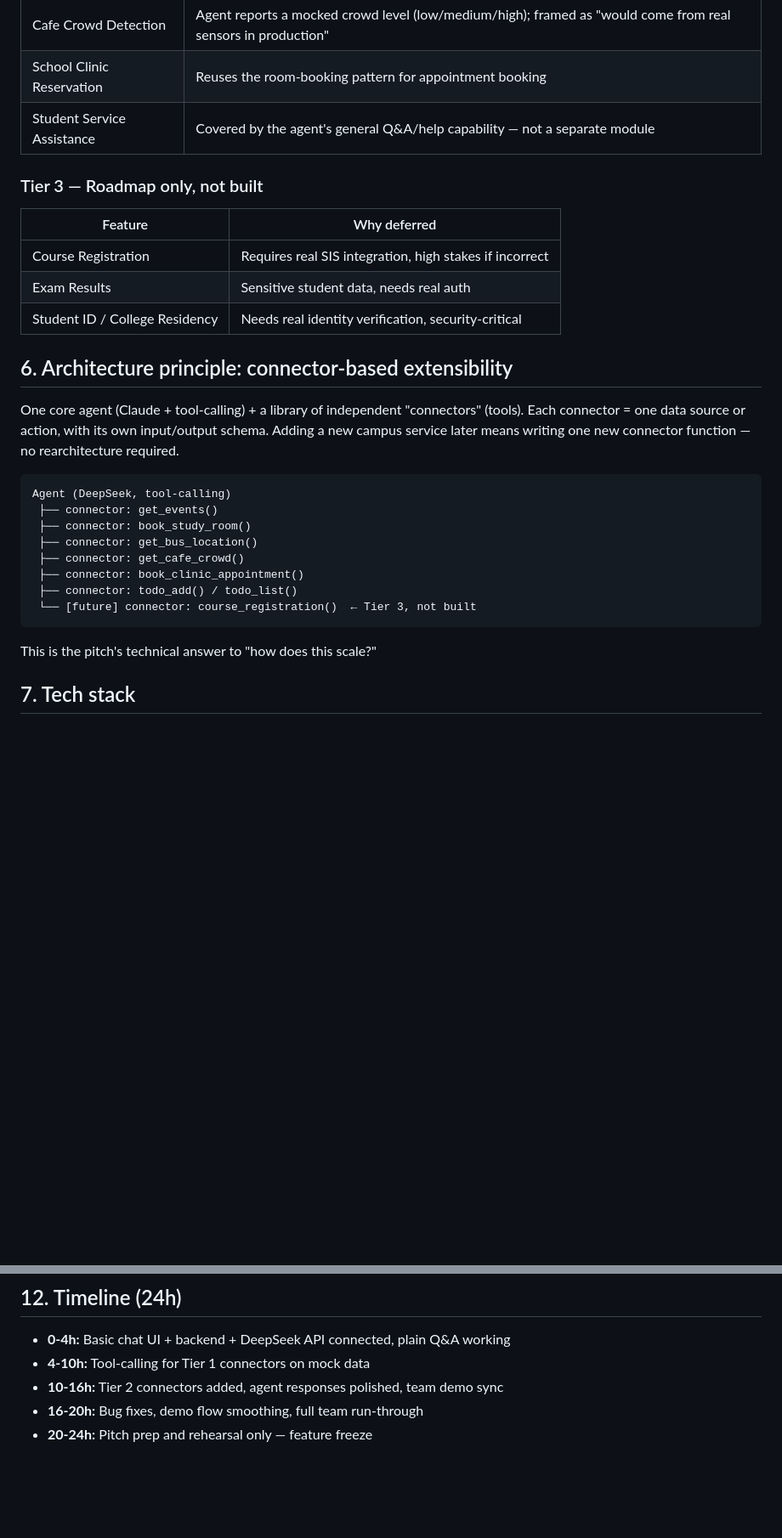
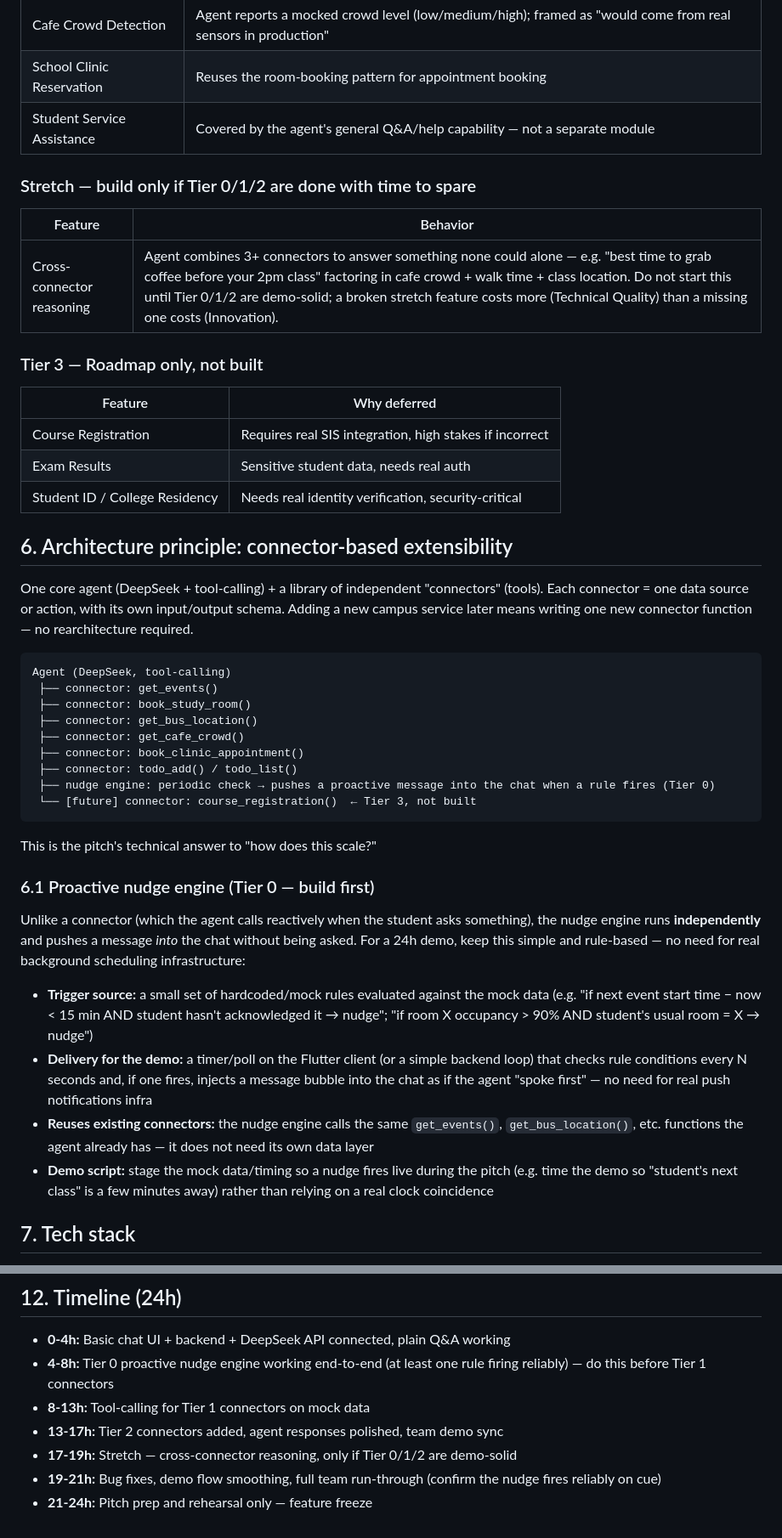
Before and after one commit to chew0522/JunctionXKyutech, a Markdown page: PRD.md, 2 parts joined by grey strips. Shown at 85% size. GitHub-like rendering; blank space fills up the shorter version.

````diff
--- a/PRD.md
+++ b/PRD.md
@@ -43,6 +49,11 @@ A conversational AI agent that sits on top of campus services. Students ask in p
 | School Clinic Reservation | Reuses the room-booking pattern for appointment booking |
 | Student Service Assistance | Covered by the agent's general Q&A/help capability — not a separate module |
 
+### Stretch — build only if Tier 0/1/2 are done with time to spare
+| Feature | Behavior |
+|---|---|
+| Cross-connector reasoning | Agent combines 3+ connectors to answer something none could alone — e.g. "best time to grab coffee before your 2pm class" factoring in cafe crowd + walk time + class location. Do not start this until Tier 0/1/2 are demo-solid; a broken stretch feature costs more (Technical Quality) than a missing one costs (Innovation). |
+
 ### Tier 3 — Roadmap only, not built
 | Feature | Why deferred |
 |---|---|
@@ -52,7 +63,7 @@ A conversational AI agent that sits on top of campus services. Students ask in p
 
 ## 6. Architecture principle: connector-based extensibility
 
-One core agent (Claude + tool-calling) + a library of independent "connectors" (tools). Each connector = one data source or action, with its own input/output schema. Adding a new campus service later means writing one new connector function — no rearchitecture required.
+One core agent (DeepSeek + tool-calling) + a library of independent "connectors" (tools). Each connector = one data source or action, with its own input/output schema. Adding a new campus service later means writing one new connector function — no rearchitecture required.
 
 ```
 Agent (DeepSeek, tool-calling)
@@ -62,10 +73,20 @@ Agent (DeepSeek, tool-calling)
  ├── connector: get_cafe_crowd()
  ├── connector: book_clinic_appointment()
  ├── connector: todo_add() / todo_list()
+ ├── nudge engine: periodic check → pushes a proactive message into the chat when a rule fires (Tier 0)
  └── [future] connector: course_registration()  ← Tier 3, not built
 ```
 
 This is the pitch's technical answer to "how does this scale?"
+
+### 6.1 Proactive nudge engine (Tier 0 — build first)
+
+Unlike a connector (which the agent calls reactively when the student asks something), the nudge engine runs **independently** and pushes a message *into* the chat without being asked. For a 24h demo, keep this simple and rule-based — no need for real background scheduling infrastructure:
+
+- **Trigger source:** a small set of hardcoded/mock rules evaluated against the mock data (e.g. "if next event start time − now < 15 min AND student hasn't acknowledged it → nudge"; "if room X occupancy > 90% AND student's usual room = X → nudge")
+- **Delivery for the demo:** a timer/poll on the Flutter client (or a simple backend loop) that checks rule conditions every N seconds and, if one fires, injects a message bubble into the chat as if the agent "spoke first" — no need for real push notifications infra
+- **Reuses existing connectors:** the nudge engine calls the same `get_events()`, `get_bus_location()`, etc. functions the agent already has — it does not need its own data layer
+- **Demo script:** stage the mock data/timing so a nudge fires live during the pitch (e.g. time the demo so "student's next class" is a few minutes away) rather than relying on a real clock coincidence
 
 ## 7. Tech stack
 
@@ -103,7 +125,9 @@ To be filled in by the Competitor Analysis role during the build — compare aga
 ## 12. Timeline (24h)
 
 - **0-4h:** Basic chat UI + backend + DeepSeek API connected, plain Q&A working
-- **4-10h:** Tool-calling for Tier 1 connectors on mock data
-- **10-16h:** Tier 2 connectors added, agent responses polished, team demo sync
-- **16-20h:** Bug fixes, demo flow smoothing, full team run-through
-- **20-24h:** Pitch prep and rehearsal only — feature freeze
+- **4-8h:** Tier 0 proactive nudge engine working end-to-end (at least one rule firing reliably) — do this before Tier 1 connectors
+- **8-13h:** Tool-calling for Tier 1 connectors on mock data
+- **13-17h:** Tier 2 connectors added, agent responses polished, team demo sync
+- **17-19h:** Stretch — cross-connector reasoning, only if Tier 0/1/2 are demo-solid
+- **19-21h:** Bug fixes, demo flow smoothing, full team run-through (confirm the nudge fires reliably on cue)
+- **21-24h:** Pitch prep and rehearsal only — feature freeze
````
Also changed, not shown: other parts of PRD.md (+11 -4 lines), CLAUDE.md (+6 -2 lines).
